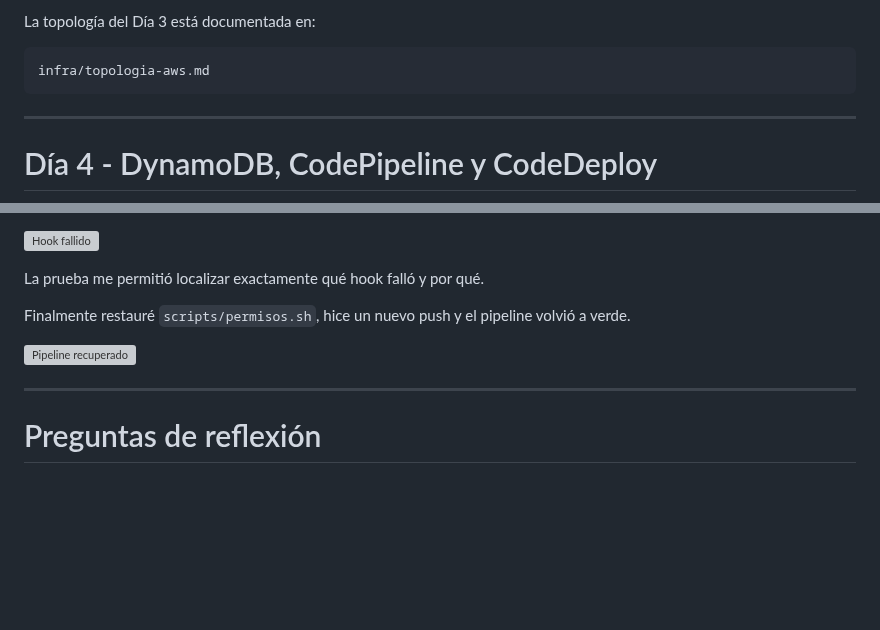
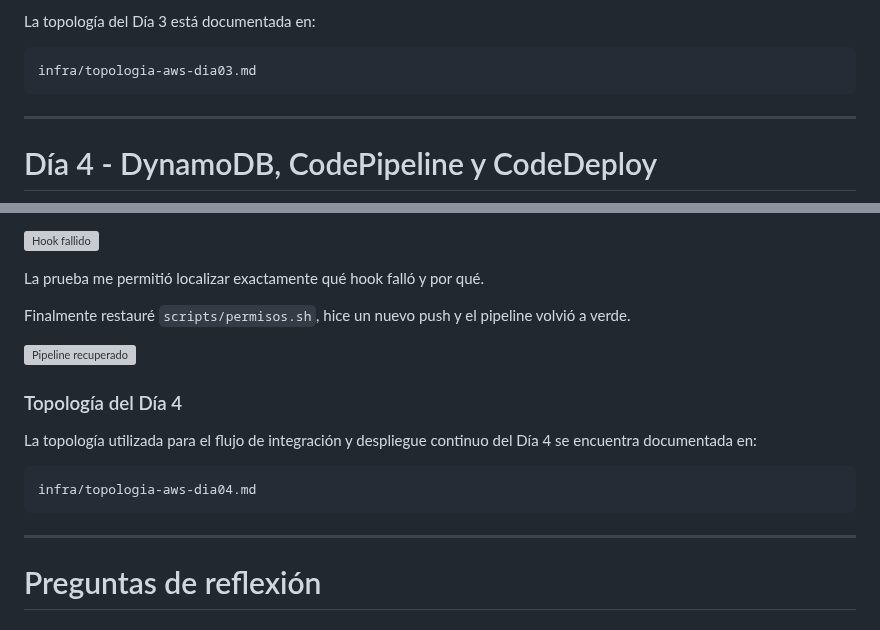
Before and after one commit to aarodriguezperez/Academia-Backend-QE-GitHub-Copilot, a Markdown page: semana05/02-aws/actividades-aws.md, 2 parts joined by grey strips. GitHub-like rendering; blank space fills up the shorter version; grey boxes are pictures that could not be loaded.

Commit message:
Update AWS activities documentation for Day 4
Added documentation for Day 4 topology and updated Day 3 reference.

````diff
--- a/semana05/02-aws/actividades-aws.md
+++ b/semana05/02-aws/actividades-aws.md
@@ -123,7 +123,7 @@ Al terminar el Día 3 tenía:
 La topología del Día 3 está documentada en:
 
 ```text
-infra/topologia-aws.md
+infra/topologia-aws-dia03.md
 ```
 
 ---
@@ -437,8 +437,16 @@ Finalmente restauré `scripts/permisos.sh`, hice un nuevo push y el pipeline vol
 
 ![Pipeline recuperado](evidencias/dia-04/20-pipeline-recuperado.png)
 
+### Topología del Día 4
+
+La topología utilizada para el flujo de integración y despliegue continuo
+del Día 4 se encuentra documentada en:
+
+```text
+infra/topologia-aws-dia04.md
+```
+
 ---
-
 
 
 # Preguntas de reflexión
````
